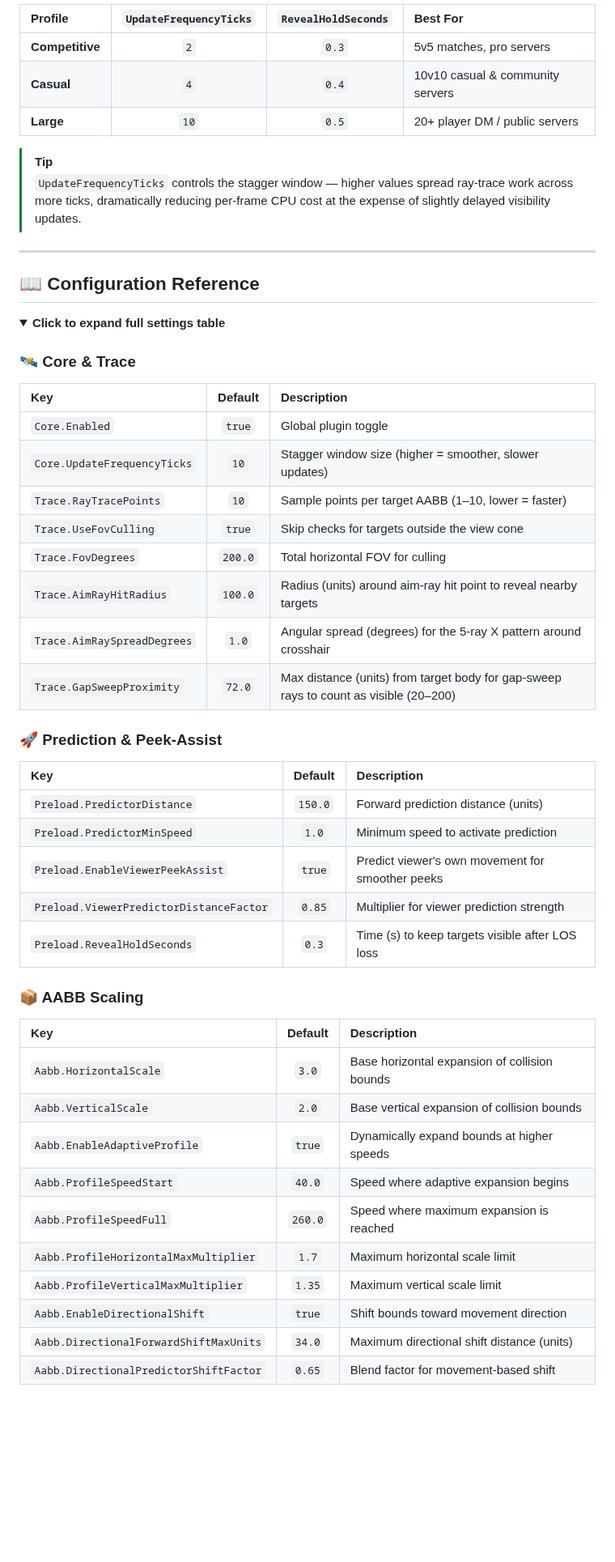
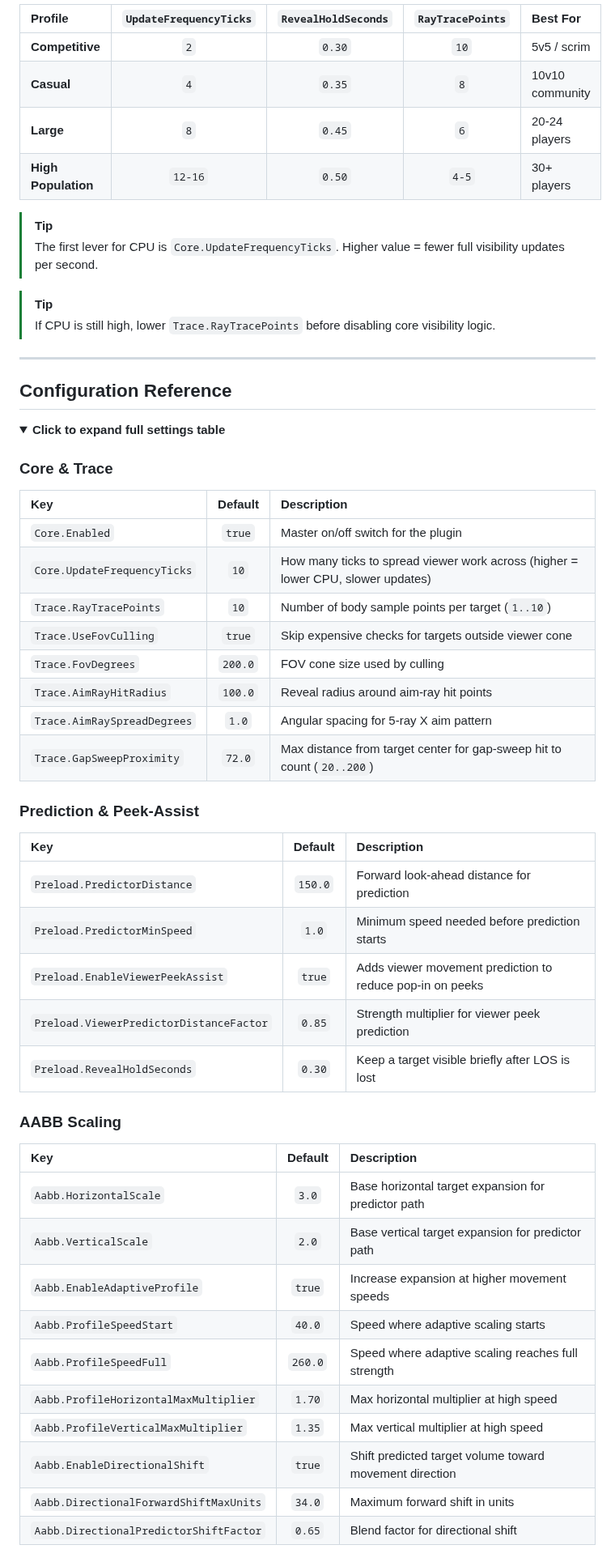
Before and after one commit to karola3vax/Source2-AntiWallHack, a Markdown page: README.md, the part around one of its changes. Shown at 81% size. Drawn GitHub-style; folded sections open; blank space fills up the shorter version.

```diff
--- a/README.md
+++ b/README.md
@@ -91,55 +92,59 @@ Use the following profiles to match your server's player capacity:
 
-| Profile | `UpdateFrequencyTicks` | `RevealHoldSeconds` | Best For |
-| :--- | :---: | :---: | :--- |
-| **Competitive** | `2` | `0.3` | 5v5 matches, pro servers |
-| **Casual** | `4` | `0.4` | 10v10 casual & community servers |
-| **Large** | `10` | `0.5` | 20+ player DM / public servers |
+| Profile | `UpdateFrequencyTicks` | `RevealHoldSeconds` | `RayTracePoints` | Best For |
+| :--- | :---: | :---: | :---: | :--- |
+| **Competitive** | `2` | `0.30` | `10` | 5v5 / scrim |
+| **Casual** | `4` | `0.35` | `8` | 10v10 community |
+| **Large** | `8` | `0.45` | `6` | 20-24 players |
+| **High Population** | `12-16` | `0.50` | `4-5` | 30+ players |
 
 > [!TIP]
-> `UpdateFrequencyTicks` controls the stagger window — higher values spread ray-trace work across more ticks, dramatically reducing per-frame CPU cost at the expense of slightly delayed visibility updates.
+> The first lever for CPU is `Core.UpdateFrequencyTicks`. Higher value = fewer full visibility updates per second.
+
+> [!TIP]
+> If CPU is still high, lower `Trace.RayTracePoints` before disabling core visibility logic.
 
 ---
 
-## 📖 Configuration Reference
+## Configuration Reference
 
 <details>
 <summary><b>Click to expand full settings table</b></summary>
 
-### 🛰️ Core & Trace
+### Core & Trace
 
 | Key | Default | Description |
 | :--- | :---: | :--- |
-| `Core.Enabled` | `true` | Global plugin toggle |
-| `Core.UpdateFrequencyTicks` | `10` | Stagger window size (higher = smoother, slower updates) |
-| `Trace.RayTracePoints` | `10` | Sample points per target AABB (1–10, lower = faster) |
-| `Trace.UseFovCulling` | `true` | Skip checks for targets outside the view cone |
-| `Trace.FovDegrees` | `200.0` | Total horizontal FOV for culling |
-| `Trace.AimRayHitRadius` | `100.0` | Radius (units) around aim-ray hit point to reveal nearby targets |
-| `Trace.AimRaySpreadDegrees` | `1.0` | Angular spread (degrees) for the 5-ray X pattern around crosshair |
-| `Trace.GapSweepProximity` | `72.0` | Max distance (units) from target body for gap-sweep rays to count as visible (20–200) |
+| `Core.Enabled` | `true` | Master on/off switch for the plugin |
+| `Core.UpdateFrequencyTicks` | `10` | How many ticks to spread viewer work across (higher = lower CPU, slower updates) |
+| `Trace.RayTracePoints` | `10` | Number of body sample points per target (`1..10`) |
+| `Trace.UseFovCulling` | `true` | Skip expensive checks for targets outside viewer cone |
+| `Trace.FovDegrees` | `200.0` | FOV cone size used by culling |
+| `Trace.AimRayHitRadius` | `100.0` | Reveal radius around aim-ray hit points |
+| `Trace.AimRaySpreadDegrees` | `1.0` | Angular spacing for 5-ray X aim pattern |
+| `Trace.GapSweepProximity` | `72.0` | Max distance from target center for gap-sweep hit to count (`20..200`) |
 
-### 🚀 Prediction & Peek-Assist
+### Prediction & Peek-Assist
 
 | Key | Default | Description |
 | :--- | :---: | :--- |
-| `Preload.PredictorDistance` | `150.0` | Forward prediction distance (units) |
-| `Preload.PredictorMinSpeed` | `1.0` | Minimum speed to activate prediction |
-| `Preload.EnableViewerPeekAssist` | `true` | Predict viewer's own movement for smoother peeks |
-| `Preload.ViewerPredictorDistanceFactor` | `0.85` | Multiplier for viewer prediction strength |
-| `Preload.RevealHoldSeconds` | `0.3` | Time (s) to keep targets visible after LOS loss |
+| `Preload.PredictorDistance` | `150.0` | Forward look-ahead distance for prediction |
+| `Preload.PredictorMinSpeed` | `1.0` | Minimum speed needed before prediction starts |
+| `Preload.EnableViewerPeekAssist` | `true` | Adds viewer movement prediction to reduce pop-in on peeks |
+| `Preload.ViewerPredictorDistanceFactor` | `0.85` | Strength multiplier for viewer peek prediction |
+| `Preload.RevealHoldSeconds` | `0.30` | Keep a target visible briefly after LOS is lost |
 
-### 📦 AABB Scaling
+### AABB Scaling
 
 | Key | Default | Description |
 | :--- | :---: | :--- |
-| `Aabb.HorizontalScale` | `3.0` | Base horizontal expansion of collision bounds |
-| `Aabb.VerticalScale` | `2.0` | Base vertical expansion of collision bounds |
-| `Aabb.EnableAdaptiveProfile` | `true` | Dynamically expand bounds at higher speeds |
-| `Aabb.ProfileSpeedStart` | `40.0` | Speed where adaptive expansion begins |
-| `Aabb.ProfileSpeedFull` | `260.0` | Speed where maximum expansion is reached |
-| `Aabb.ProfileHorizontalMaxMultiplier` | `1.7` | Maximum horizontal scale limit |
-| `Aabb.ProfileVerticalMaxMultiplier` | `1.35` | Maximum vertical scale limit |
-| `Aabb.EnableDirectionalShift` | `true` | Shift bounds toward movement direction |
-| `Aabb.DirectionalForwardShiftMaxUnits` | `34.0` | Maximum directional shift distance (units) |
-| `Aabb.DirectionalPredictorShiftFactor` | `0.65` | Blend factor for movement-based shift |
+| `Aabb.HorizontalScale` | `3.0` | Base horizontal target expansion for predictor path |
+| `Aabb.VerticalScale` | `2.0` | Base vertical target expansion for predictor path |
+| `Aabb.EnableAdaptiveProfile` | `true` | Increase expansion at higher movement speeds |
+| `Aabb.ProfileSpeedStart` | `40.0` | Speed where adaptive scaling starts |
+| `Aabb.ProfileSpeedFull` | `260.0` | Speed where adaptive scaling reaches full strength |
+| `Aabb.ProfileHorizontalMaxMultiplier` | `1.70` | Max horizontal multiplier at high speed |
+| `Aabb.ProfileVerticalMaxMultiplier` | `1.35` | Max vertical multiplier at high speed |
+| `Aabb.EnableDirectionalShift` | `true` | Shift predicted target volume toward movement direction |
+| `Aabb.DirectionalForwardShiftMaxUnits` | `34.0` | Maximum forward shift in units |
+| `Aabb.DirectionalPredictorShiftFactor` | `0.65` | Blend factor for directional shift |
 
```
Also changed, not shown: other parts of README.md (+43 -42 lines).
